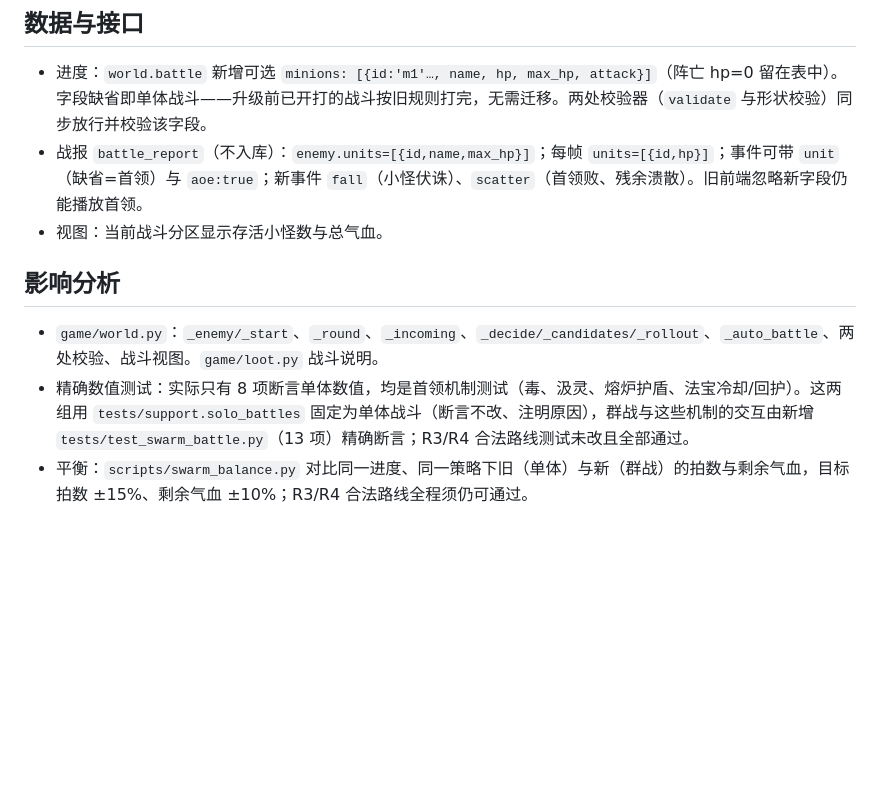
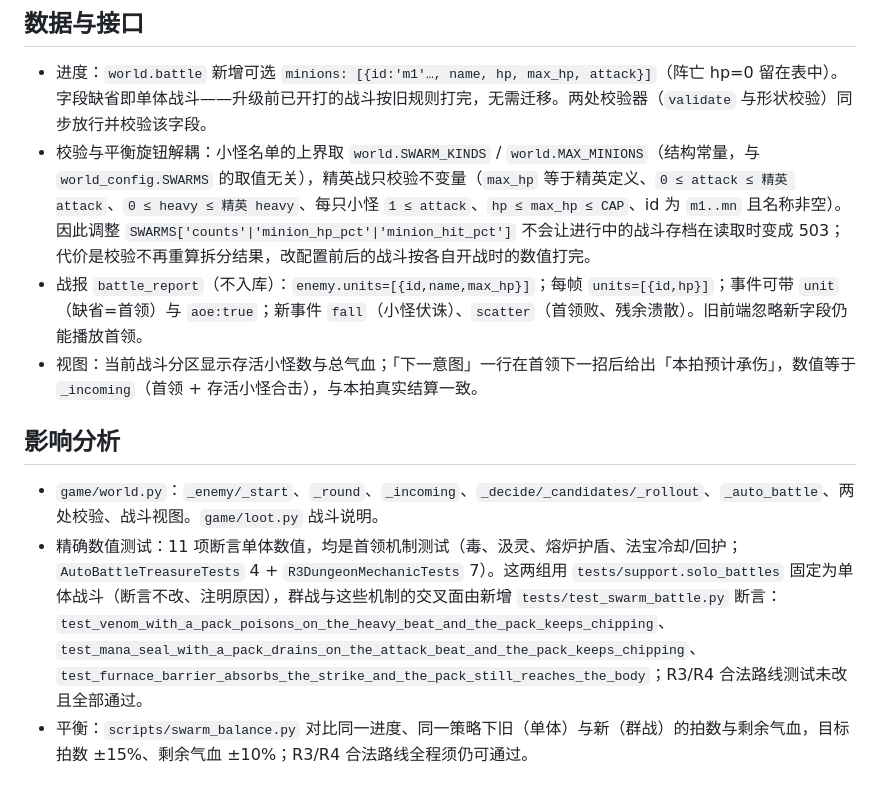
Before and after one commit to 1010323691/GuixuXiuxian, a Markdown page: docs/iterations/FB3_SWARM.md, the part around the change. Drawn GitHub-style; blank space fills up the shorter version.

```diff
--- a/docs/iterations/FB3_SWARM.md
+++ b/docs/iterations/FB3_SWARM.md
@@ -15,12 +15,13 @@
 
 ## 数据与接口
 - 进度：`world.battle` 新增可选 `minions: [{id:'m1'…, name, hp, max_hp, attack}]`（阵亡 hp=0 留在表中）。字段缺省即单体战斗——升级前已开打的战斗按旧规则打完，无需迁移。两处校验器（`validate` 与形状校验）同步放行并校验该字段。
+- 校验与平衡旋钮解耦：小怪名单的上界取 `world.SWARM_KINDS` / `world.MAX_MINIONS`（结构常量，与 `world_config.SWARMS` 的取值无关），精英战只校验不变量（`max_hp` 等于精英定义、`0 ≤ attack ≤ 精英 attack`、`0 ≤ heavy ≤ 精英 heavy`、每只小怪 `1 ≤ attack`、`hp ≤ max_hp ≤ CAP`、id 为 `m1..mn` 且名称非空）。因此调整 `SWARMS['counts'|'minion_hp_pct'|'minion_hit_pct']` 不会让进行中的战斗存档在读取时变成 503；代价是校验不再重算拆分结果，改配置前后的战斗按各自开战时的数值打完。
 - 战报 `battle_report`（不入库）：`enemy.units=[{id,name,max_hp}]`；每帧 `units=[{id,hp}]`；事件可带 `unit`（缺省=首领）与 `aoe:true`；新事件 `fall`（小怪伏诛）、`scatter`（首领败、残余溃散）。旧前端忽略新字段仍能播放首领。
-- 视图：当前战斗分区显示存活小怪数与总气血。
+- 视图：当前战斗分区显示存活小怪数与总气血；「下一意图」一行在首领下一招后给出「本拍预计承伤」，数值等于 `_incoming`（首领 + 存活小怪合击），与本拍真实结算一致。
 
 ## 影响分析
 - `game/world.py`：`_enemy/_start`、`_round`、`_incoming`、`_decide/_candidates/_rollout`、`_auto_battle`、两处校验、战斗视图。`game/loot.py` 战斗说明。
-- 精确数值测试：实际只有 8 项断言单体数值，均是首领机制测试（毒、汲灵、熔炉护盾、法宝冷却/回护）。这两组用 `tests/support.solo_battles` 固定为单体战斗（断言不改、注明原因），群战与这些机制的交互由新增 `tests/test_swarm_battle.py`（13 项）精确断言；R3/R4 合法路线测试未改且全部通过。
+- 精确数值测试：11 项断言单体数值，均是首领机制测试（毒、汲灵、熔炉护盾、法宝冷却/回护；`AutoBattleTreasureTests` 4 + `R3DungeonMechanicTests` 7）。这两组用 `tests/support.solo_battles` 固定为单体战斗（断言不改、注明原因），群战与这些机制的交叉面由新增 `tests/test_swarm_battle.py` 断言：`test_venom_with_a_pack_poisons_on_the_heavy_beat_and_the_pack_keeps_chipping`、`test_mana_seal_with_a_pack_drains_on_the_attack_beat_and_the_pack_keeps_chipping`、`test_furnace_barrier_absorbs_the_strike_and_the_pack_still_reaches_the_body`；R3/R4 合法路线测试未改且全部通过。
 - 平衡：`scripts/swarm_balance.py` 对比同一进度、同一策略下旧（单体）与新（群战）的拍数与剩余气血，目标拍数 ±15%、剩余气血 ±10%；R3/R4 合法路线全程须仍可通过。
 
 ## 平衡结果（`python scripts/swarm_balance.py`）
```
Also changed, not shown: docs/acceptance-report.md (+2 -2 lines).
